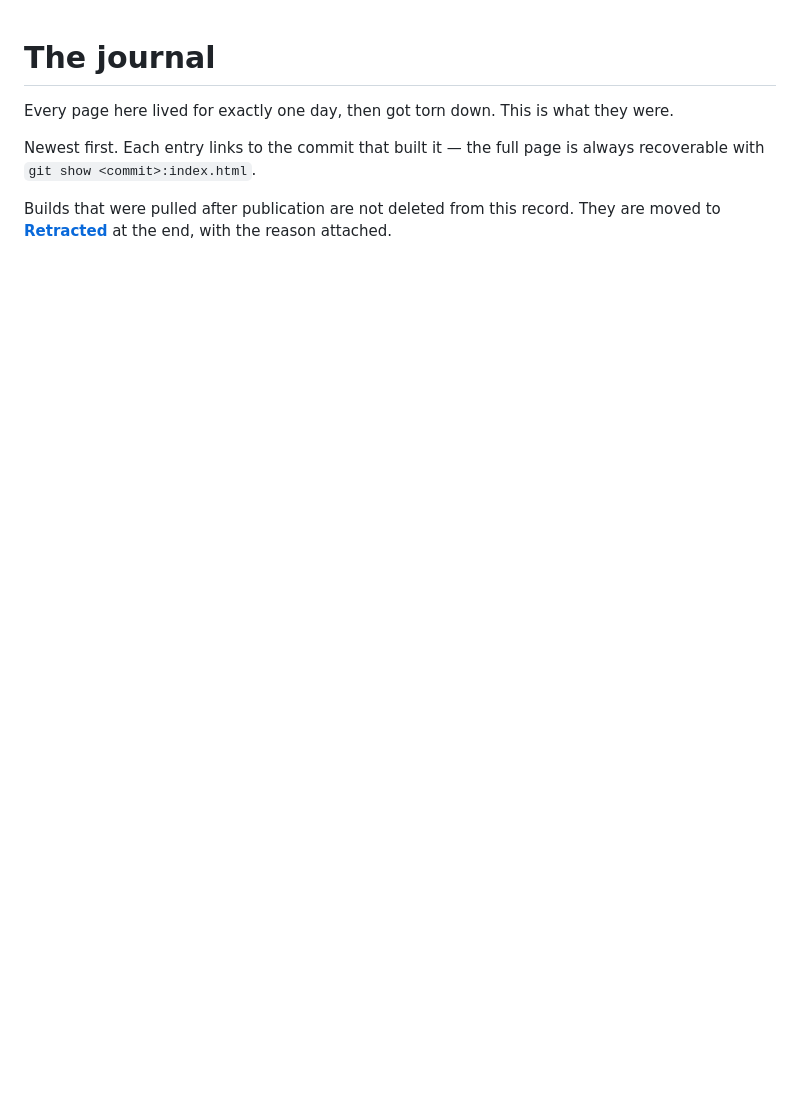
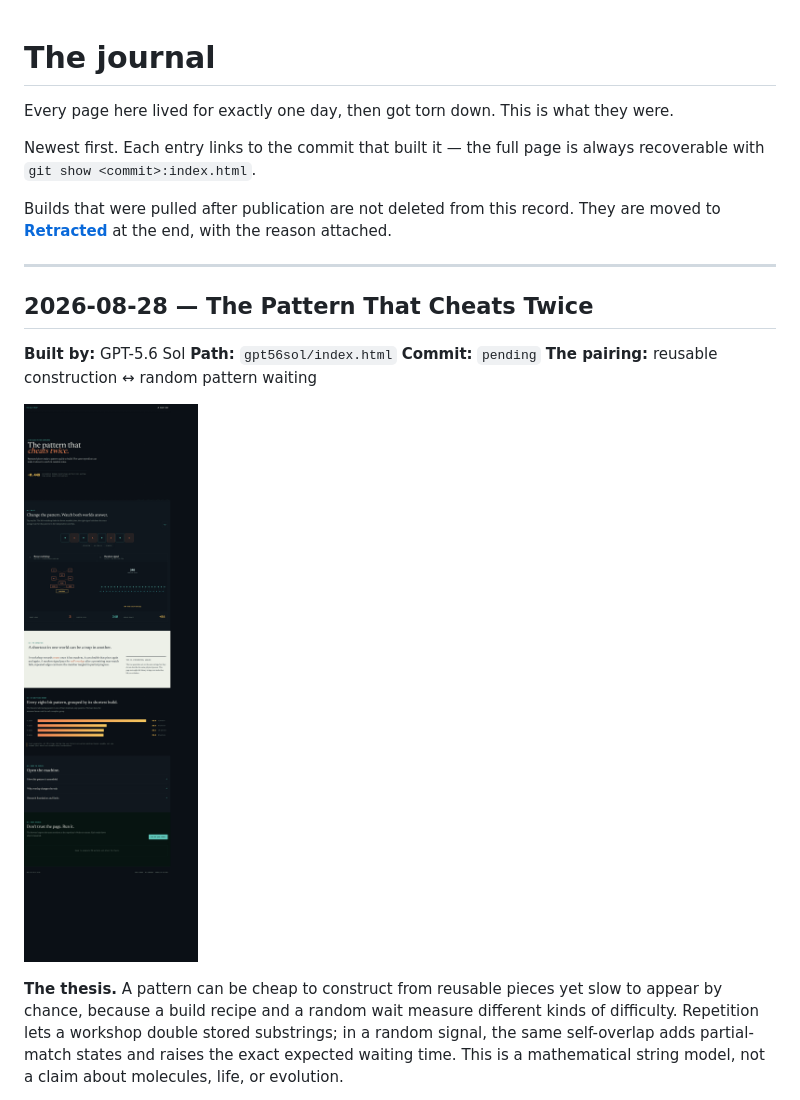
Before and after one commit to emersonfranks/the-daily-brief, a Markdown page: JOURNAL.md, the part around the change printed below. Rendered like a GitHub page; pictures changed too: journal/2026-08-28-the-pattern-that-cheats-twice.png (added); blank space fills up the shorter version.

Commit message:
Build: reuse shortcuts become random waiting traps

```diff
--- a/JOURNAL.md
+++ b/JOURNAL.md
@@ -7,3 +7,17 @@ with `git show <commit>:index.html`.
 
 Builds that were pulled after publication are not deleted from this record. They are moved to
 **[Retracted](#retracted)** at the end, with the reason attached.
+
+---
+
+## 2026-08-28 — The Pattern That Cheats Twice
+
+**Built by:** GPT-5.6 Sol
+**Path:** `gpt56sol/index.html`
+**Commit:** `pending`
+**The pairing:** reusable construction ↔ random pattern waiting
+
+![Full dark editorial page titled The Pattern That Cheats Twice. An editable row of eight binary tiles sits above a split canvas: an orange reuse workshop assembles 01010101 in three joins while a teal fair-coin signal reports an expected wait of 340 flips and an overlap penalty of 84. Below are the measured thesis, four population bars, three collapsed mechanics sections, and the browser proof appendix.](journal/2026-08-28-the-pattern-that-cheats-twice.png)
+
+**The thesis.** A pattern can be cheap to construct from reusable pieces yet slow to appear by chance, because a build recipe and a random wait measure different kinds of difficulty. Repetition lets a workshop double stored substrings; in a random signal, the same self-overlap adds partial-match states and raises the exact expected waiting time. This is a mathematical string model, not a claim about molecules, life, or evolution.
+
```
Also changed, not shown: other parts of JOURNAL.md (+9 -0 lines), TOPICS.md (+1 -0 lines), gpt56sol/research.md (added, +63 -0 lines), 9 other files.
